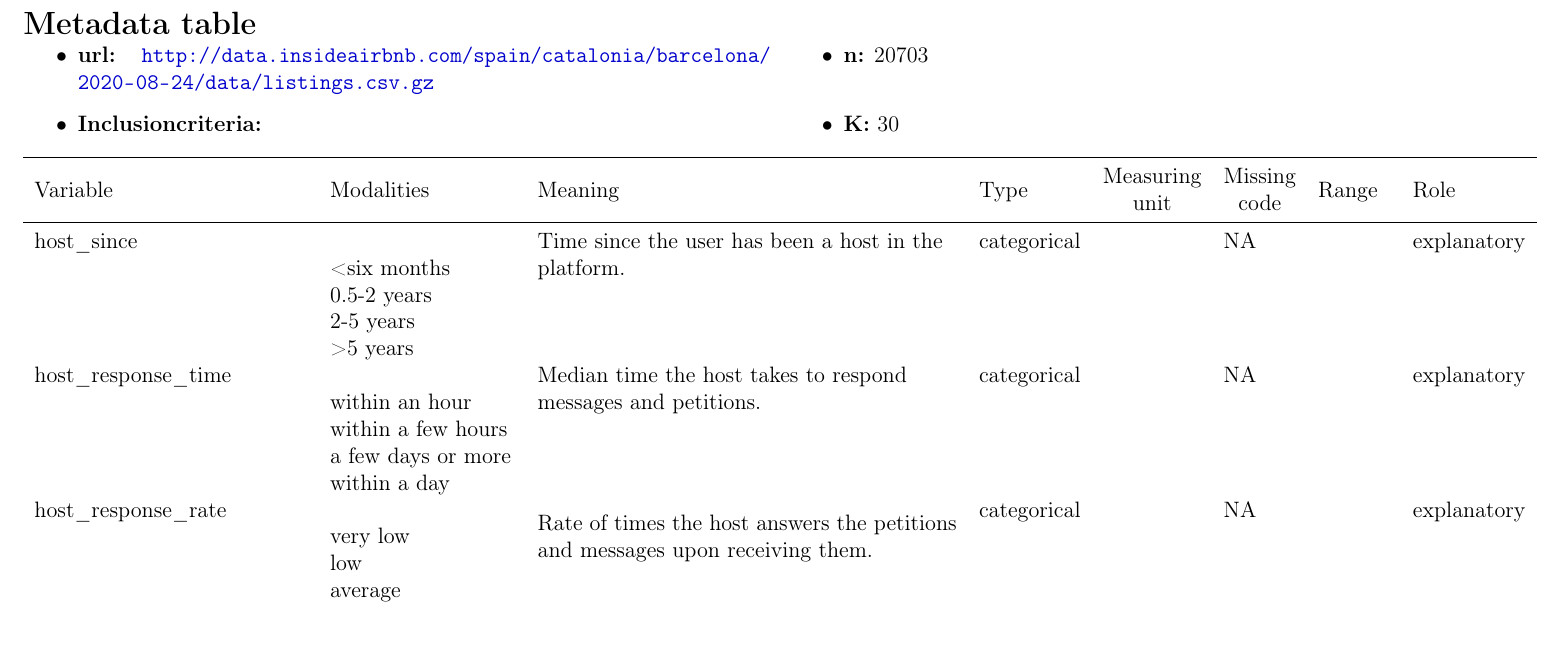
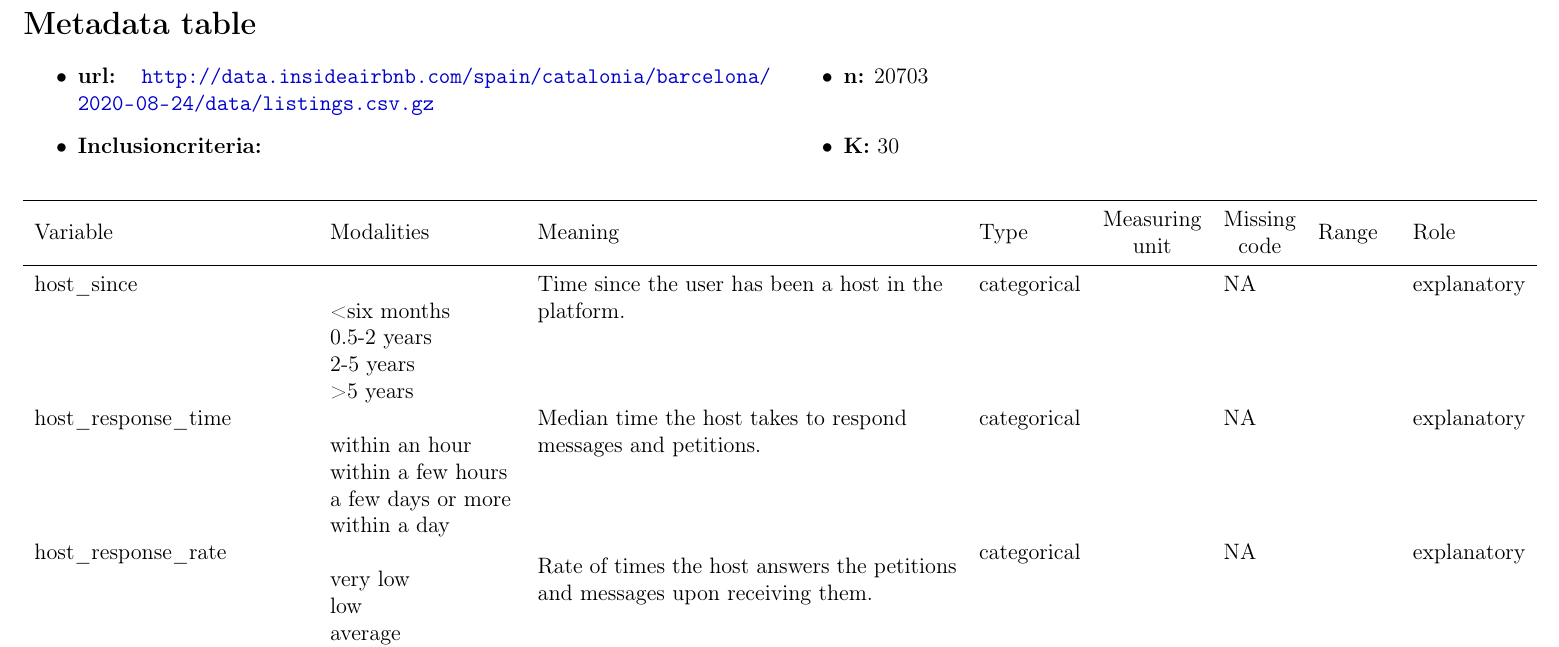
Before and after one commit to Leixb/UPC-MD_AirBnB_BCN, a LaTeX document (documents/Metadata_alone.tex, which reads documents/D3/metadata.tex): part of page 1 of 3, cut so that both start at the same text. Compiled offline with pdfLaTeX.

Commit message:
Metadata more space

```diff
--- a/documents/D3/metadata.tex
+++ b/documents/D3/metadata.tex
@@ -8,7 +8,6 @@
 \section*{Metadata table}
 
 
-\vspace{-2em}
 \begin{multicols}{2}
 \begin{itemize}
          \item \textbf{url:} \url{http://data.insideairbnb.com/spain/catalonia/barcelona/2020-08-24/data/listings.csv.gz}
```
Also changed, not shown: documents/D3/metadata.pdf, documents/D3/metadata.tex (1 more changed lines).
